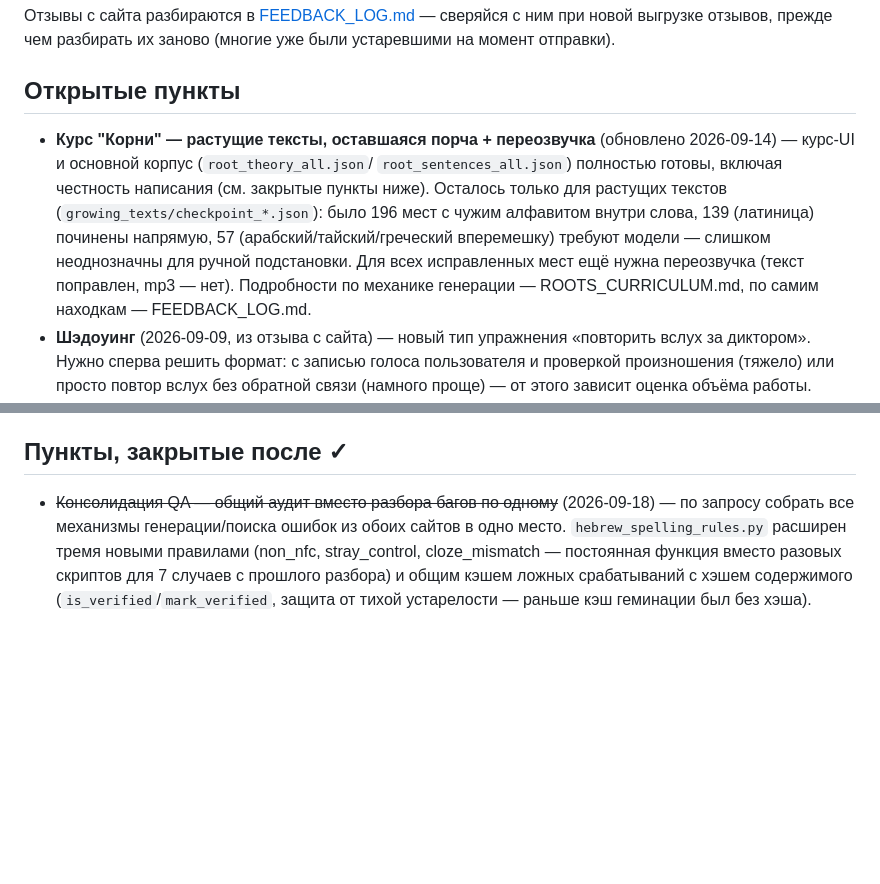
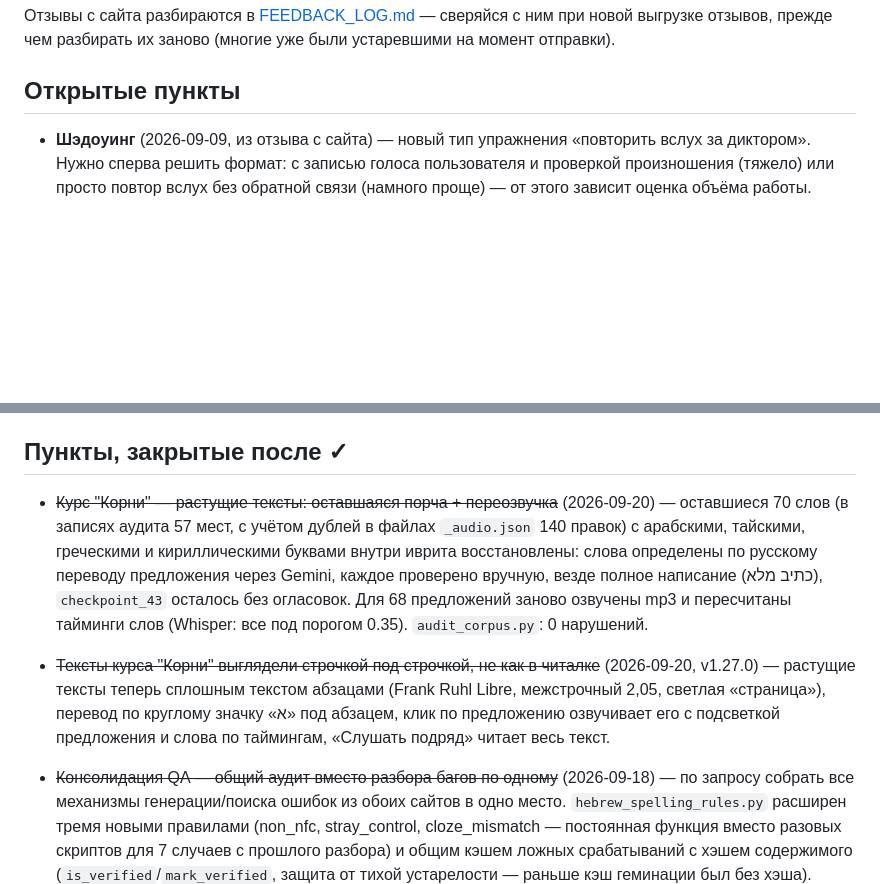
Before and after one commit to gigstersvideo-stack/hebrew-tasks, a Markdown page: ROADMAP.md, 2 parts joined by grey strips. GitHub-like rendering; blank space fills up the shorter version.

Commit message:
ROADMAP: close growing-text corruption and the roots-course text redesign
Co-Authored-By: Claude Sonnet 5 <noreply@anthropic.com>

```diff
--- a/ROADMAP.md
+++ b/ROADMAP.md
@@ -19,17 +19,6 @@
 
 ## Открытые пункты
 
-- **Курс "Корни" — растущие тексты, оставшаяся порча + переозвучка**
-  (обновлено 2026-09-14) — курс-UI и основной корпус (`root_theory_all.json`/
-  `root_sentences_all.json`) полностью готовы, включая честность
-  написания (см. закрытые пункты ниже). Осталось только для растущих
-  текстов (`growing_texts/checkpoint_*.json`): было 196 мест с чужим
-  алфавитом внутри слова, 139 (латиница) починены напрямую, 57
-  (арабский/тайский/греческий вперемешку) требуют модели — слишком
-  неоднозначны для ручной подстановки. Для всех исправленных мест
-  ещё нужна переозвучка (текст поправлен, mp3 — нет). Подробности по
-  механике генерации — ROOTS_CURRICULUM.md, по самим находкам —
-  FEEDBACK_LOG.md.
 - **Шэдоуинг** (2026-09-09, из отзыва с сайта) — новый тип упражнения
   «повторить вслух за диктором». Нужно сперва решить формат: с записью
   голоса пользователя и проверкой произношения (тяжело) или просто
@@ -71,6 +60,20 @@
 
 ## Пункты, закрытые после ✓
 
+- ~~Курс "Корни" — растущие тексты: оставшаяся порча + переозвучка~~
+  (2026-09-20) — оставшиеся 70 слов (в записях аудита 57 мест, с учётом
+  дублей в файлах `_audio.json` 140 правок) с арабскими, тайскими, греческими и
+  кириллическими буквами внутри иврита восстановлены: слова определены по
+  русскому переводу предложения через Gemini, каждое проверено вручную,
+  везде полное написание (כתיב מלא), `checkpoint_43` осталось без огласовок.
+  Для 68 предложений заново озвучены mp3 и пересчитаны тайминги слов
+  (Whisper: все под порогом 0.35). `audit_corpus.py`: 0 нарушений.
+- ~~Тексты курса "Корни" выглядели строчкой под строчкой, не как в читалке~~
+  (2026-09-20, v1.27.0) — растущие тексты теперь сплошным текстом абзацами
+  (Frank Ruhl Libre, межстрочный 2,05, светлая «страница»), перевод по
+  круглому значку «א» под абзацем, клик по предложению озвучивает его с
+  подсветкой предложения и слова по таймингам, «Слушать подряд» читает весь
+  текст.
 - ~~Консолидация QA — общий аудит вместо разбора багов по одному~~
   (2026-09-18) — по запросу собрать все механизмы генерации/поиска
   ошибок из обоих сайтов в одно место. `hebrew_spelling_rules.py`
```
